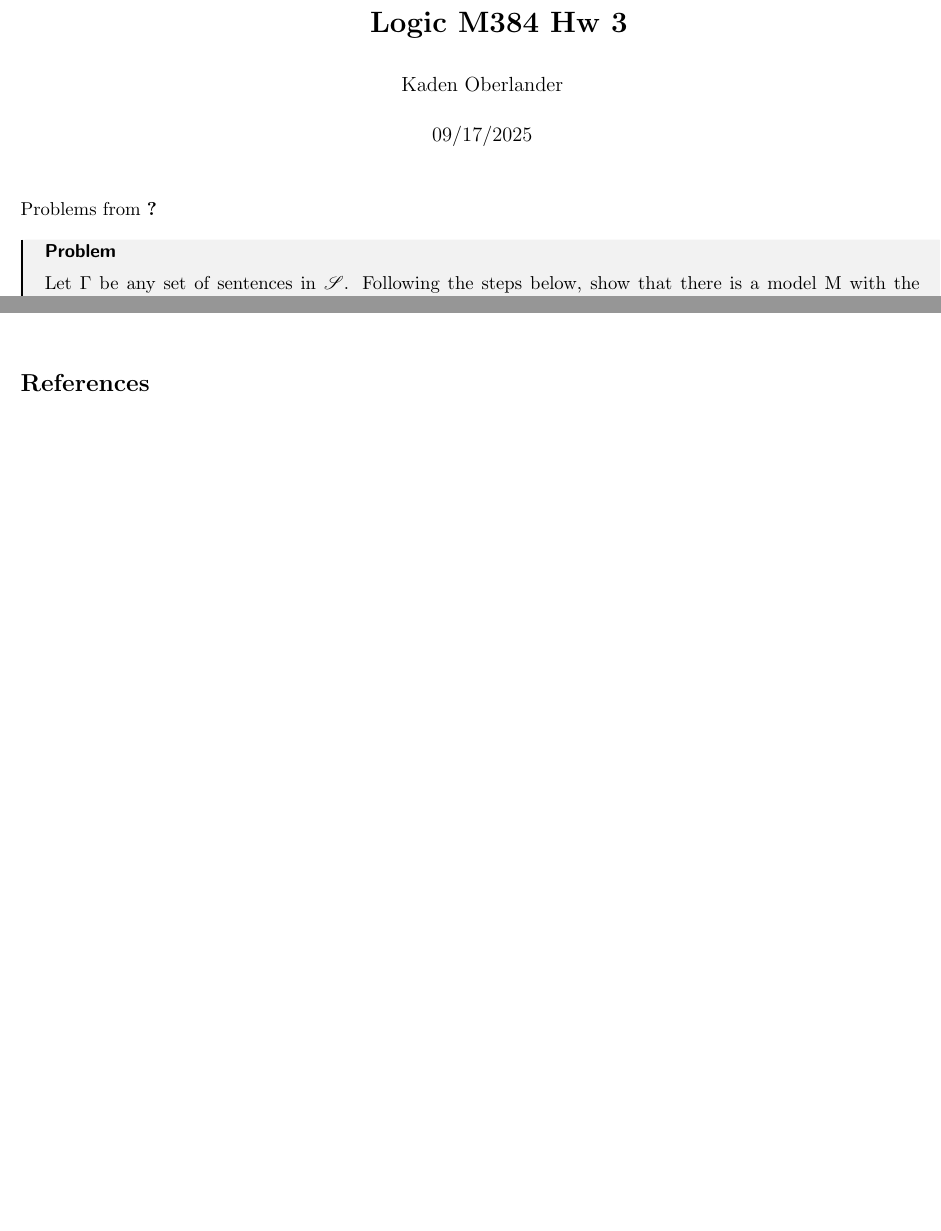
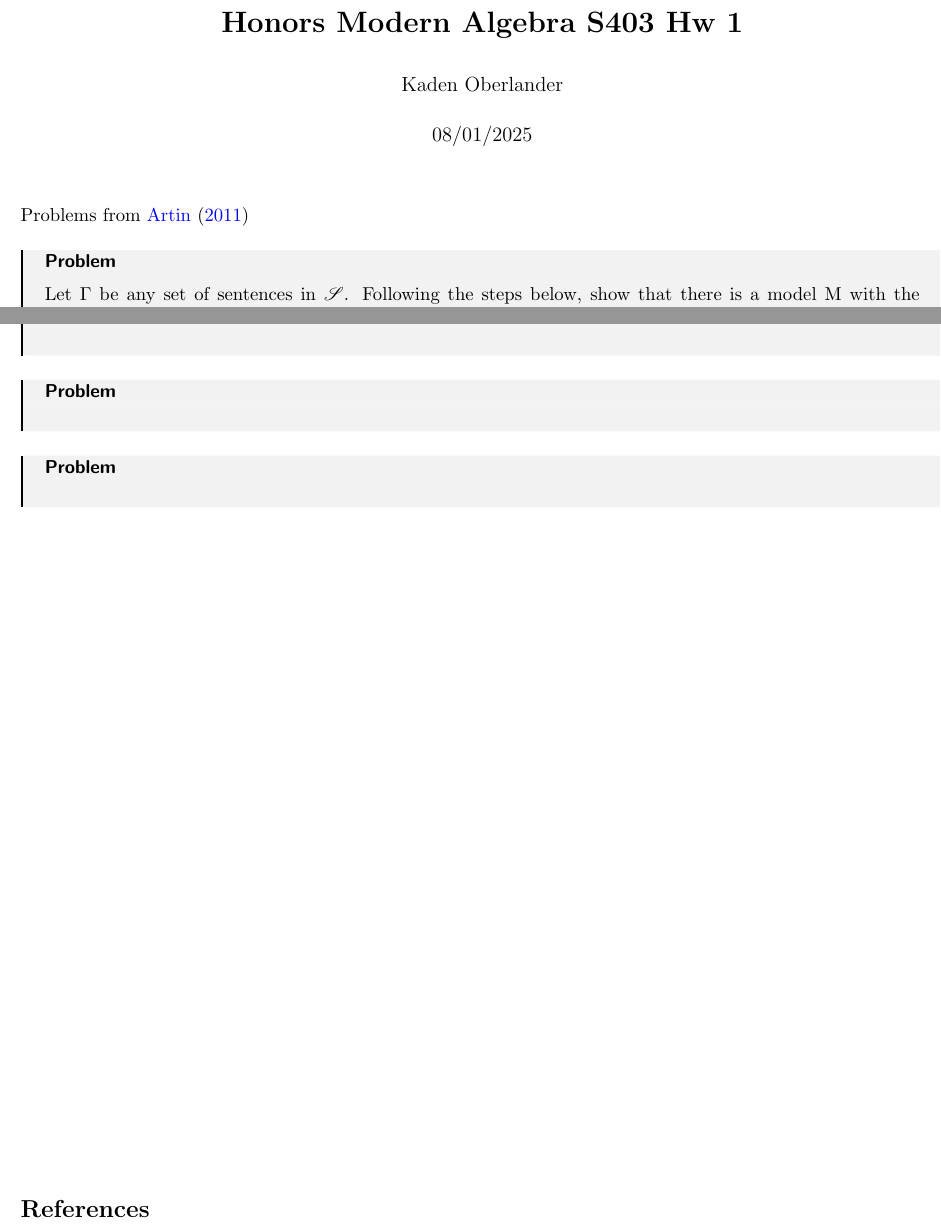
Before and after one commit to FocuseObie/MathHW_latex, a LaTeX document (model/main.tex): two parts of pages 1 and 3 of 3, joined at a grey line, cut at the place of the change, the shorter picture padded with empty space. Compiled offline with pdfLaTeX.

Commit message:
Update main.tex

```diff
--- a/model/main.tex
+++ b/model/main.tex
@@ -1,10 +1,10 @@
 \input{preamble}
 \input{format}
 \input{commands}
-\title{\textbf{\myclass{\ballocks}\ Hw 3}}
+\title{\textbf{\myclass{\ballocks}\ Hw 1}}
 \author{Kaden Oberlander}
-\date{09/17/2025}
-\newcommand{\ballocks}{Uwogic}
+\date{08/01/2025}
+\newcommand{\ballocks}{Alg}
 
 \begin{document}
 	\hypersetup{bookmarksnumbered=true,}
```
